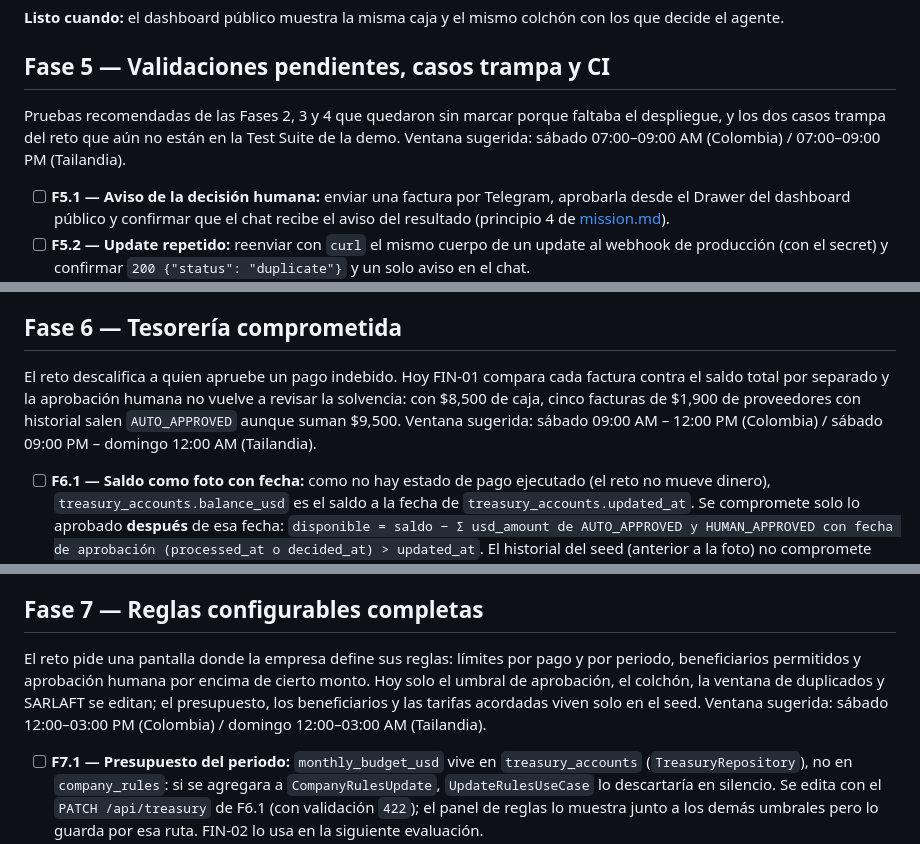
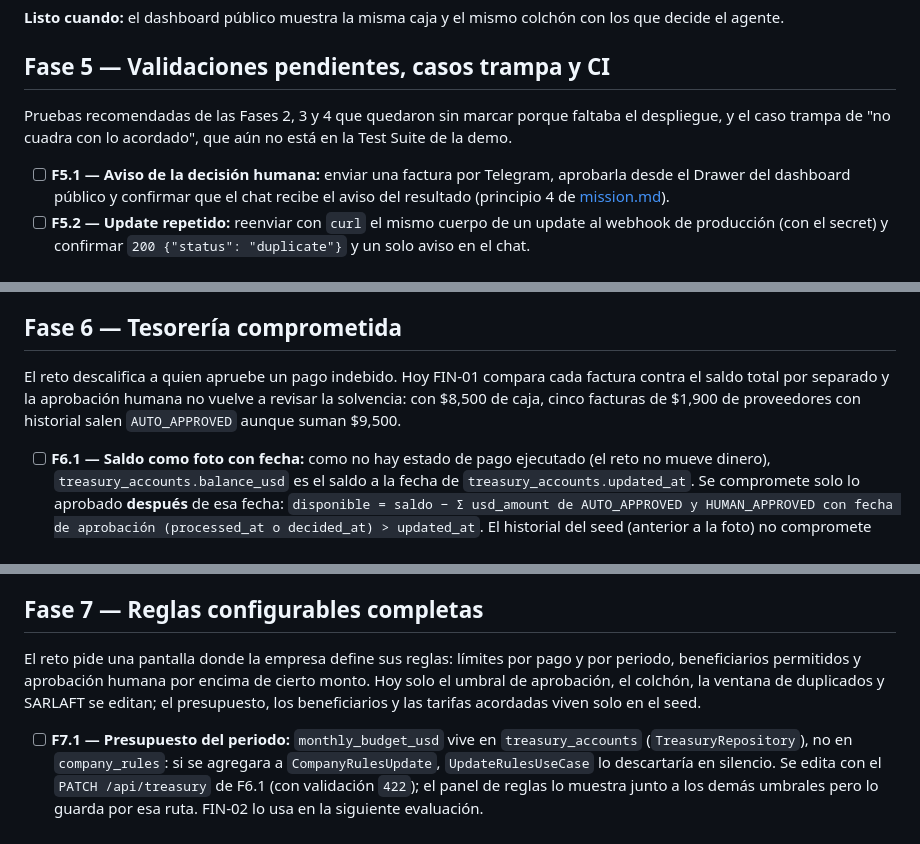
Before and after one commit to Oriojas/30X_404_team, a Markdown page: specs/roadmap.md, 3 parts joined by grey strips. GitHub-like rendering.

Commit message:
docs(specs): quitar las ventanas sugeridas de las Fases 5 a 10
Co-Authored-By: Claude Opus 5.5 <noreply@anthropic.com>

```diff
--- a/specs/roadmap.md
+++ b/specs/roadmap.md
@@ -86,7 +86,7 @@ Hallazgo de la validación de la Fase 4: el hero y la tarjeta de colchón mostra
 
 ## Fase 5 — Validaciones pendientes, casos trampa y CI
 
-Pruebas recomendadas de las Fases 2, 3 y 4 que quedaron sin marcar porque faltaba el despliegue, y los dos casos trampa del reto que aún no están en la Test Suite de la demo. Ventana sugerida: sábado 07:00–09:00 AM (Colombia) / 07:00–09:00 PM (Tailandia).
+Pruebas recomendadas de las Fases 2, 3 y 4 que quedaron sin marcar porque faltaba el despliegue, y el caso trampa de "no cuadra con lo acordado", que aún no está en la Test Suite de la demo.
 
 - [ ] **F5.1 — Aviso de la decisión humana:** enviar una factura por Telegram, aprobarla desde el Drawer del dashboard público y confirmar que el chat recibe el aviso del resultado (principio 4 de [mission.md](mission.md)).
 - [ ] **F5.2 — Update repetido:** reenviar con `curl` el mismo cuerpo de un update al webhook de producción (con el secret) y confirmar `200 {"status": "duplicate"}` y un solo aviso en el chat.
@@ -100,7 +100,7 @@ Pruebas recomendadas de las Fases 2, 3 y 4 que quedaron sin marcar porque faltab
 
 ## Fase 6 — Tesorería comprometida
 
-El reto descalifica a quien apruebe un pago indebido. Hoy FIN-01 compara cada factura contra el saldo total por separado y la aprobación humana no vuelve a revisar la solvencia: con $8,500 de caja, cinco facturas de $1,900 de proveedores con historial salen `AUTO_APPROVED` aunque suman $9,500. Ventana sugerida: sábado 09:00 AM – 12:00 PM (Colombia) / sábado 09:00 PM – domingo 12:00 AM (Tailandia).
+El reto descalifica a quien apruebe un pago indebido. Hoy FIN-01 compara cada factura contra el saldo total por separado y la aprobación humana no vuelve a revisar la solvencia: con $8,500 de caja, cinco facturas de $1,900 de proveedores con historial salen `AUTO_APPROVED` aunque suman $9,500.
 
 - [ ] **F6.1 — Saldo como foto con fecha:** como no hay estado de pago ejecutado (el reto no mueve dinero), `treasury_accounts.balance_usd` es el saldo a la fecha de `treasury_accounts.updated_at`. Se compromete solo lo aprobado **después** de esa fecha: `disponible = saldo − Σ usd_amount de AUTO_APPROVED y HUMAN_APPROVED con fecha de aprobación (processed_at o decided_at) > updated_at`. El historial del seed (anterior a la foto) no compromete nada, así que TC-01 sigue `AUTO_APPROVED`. `PATCH /api/treasury` con el saldo toma una foto nueva (también actualiza `updated_at`) y libera lo comprometido; `casos_demo.py` y `humo_produccion.py` lo llaman antes de TC-01 para que las aprobaciones de corridas anteriores no hagan escalar la demo. `updated_at` se escribe siempre con `timezone('UTC', now())` (schema, seed y `UPDATE`), igual que las fechas de las facturas.
 - [ ] **F6.2 — Solvencia con el disponible:** FIN-01 y FIN-03 evalúan contra el disponible y la explicación cita saldo, comprometido y disponible. FIN-02 suma el gasto del mes con la misma fecha de aprobación que F6.1 (`processed_at` en `AUTO_APPROVED`, `decided_at` en `HUMAN_APPROVED`).
@@ -113,7 +113,7 @@ El reto descalifica a quien apruebe un pago indebido. Hoy FIN-01 compara cada fa
 
 ## Fase 7 — Reglas configurables completas
 
-El reto pide una pantalla donde la empresa define sus reglas: límites por pago y por periodo, beneficiarios permitidos y aprobación humana por encima de cierto monto. Hoy solo el umbral de aprobación, el colchón, la ventana de duplicados y SARLAFT se editan; el presupuesto, los beneficiarios y las tarifas acordadas viven solo en el seed. Ventana sugerida: sábado 12:00–03:00 PM (Colombia) / domingo 12:00–03:00 AM (Tailandia).
+El reto pide una pantalla donde la empresa define sus reglas: límites por pago y por periodo, beneficiarios permitidos y aprobación humana por encima de cierto monto. Hoy solo el umbral de aprobación, el colchón, la ventana de duplicados y SARLAFT se editan; el presupuesto, los beneficiarios y las tarifas acordadas viven solo en el seed.
 
 - [ ] **F7.1 — Presupuesto del periodo:** `monthly_budget_usd` vive en `treasury_accounts` (`TreasuryRepository`), no en `company_rules`: si se agregara a `CompanyRulesUpdate`, `UpdateRulesUseCase` lo descartaría en silencio. Se edita con el `PATCH /api/treasury` de F6.1 (con validación `422`); el panel de reglas lo muestra junto a los demás umbrales pero lo guarda por esa ruta. FIN-02 lo usa en la siguiente evaluación.
 - [ ] **F7.2 — Tope duro por pago:** nueva regla `max_payment_usd` en `company_rules`; una factura por encima queda `REJECTED` con un código nuevo (FIN-04), distinta del umbral de aprobación humana (HITL-01). Validar que `max_payment_usd ≥ max_autonomous_usd` y documentar la regla en [reglas_pago_agente_v3.md](../docs/reglas-negocio/reglas_pago_agente_v3.md).
```
Also changed, not shown: other parts of specs/roadmap.md (+1 -3 lines).
